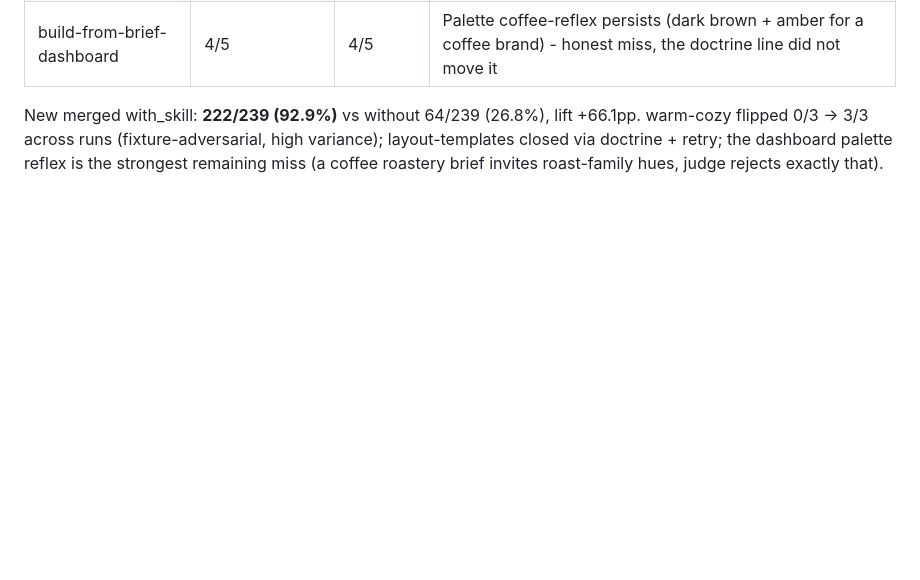
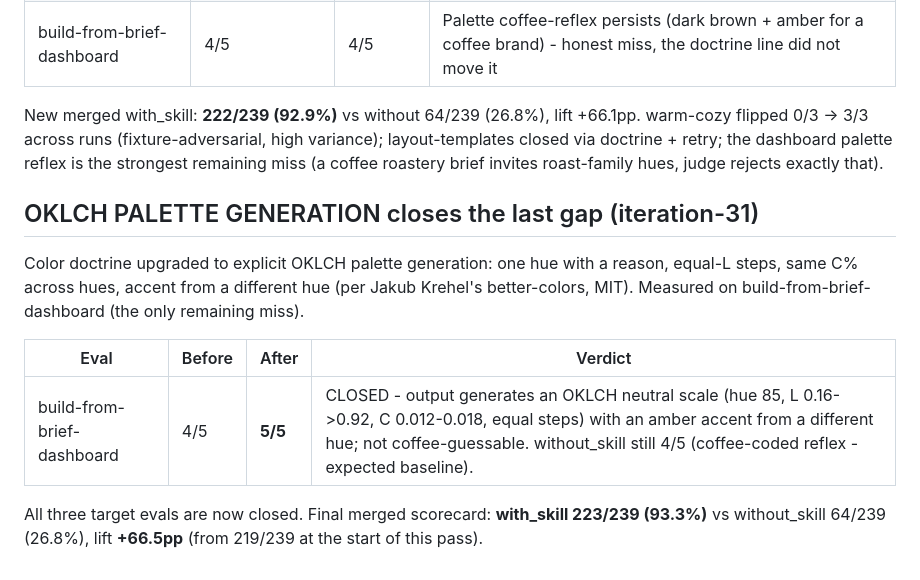
Before and after one commit to TudeOrangBiasa/design-skill, a Markdown page: evals/BASELINE-SPECIMENS.md, the part around the change. Rendered like a GitHub page; blank space fills up the shorter version.

Commit message:
evals: OKLCH palette generation closes build-from-brief-dashboard (5/5)
iteration-31: with_skill 5/5 - the winning output builds an OKLCH neutral
scale (hue 85, equal-L steps, consistent C%) + amber accent from a
different hue, not the coffee-reflex brown. Final merged with_skill
223/239 (93.3%), lift +66.5pp; all three target evals closed.

```diff
--- a/evals/BASELINE-SPECIMENS.md
+++ b/evals/BASELINE-SPECIMENS.md
@@ -150,3 +150,13 @@ Layout doctrine gained the anti-KPI-monument line (from Jakub Krehel's better-la
 | build-from-brief-dashboard | 4/5 | 4/5 | Palette coffee-reflex persists (dark brown + amber for a coffee brand) - honest miss, the doctrine line did not move it |
 
 New merged with_skill: **222/239 (92.9%)** vs without 64/239 (26.8%), lift +66.1pp. warm-cozy flipped 0/3 -> 3/3 across runs (fixture-adversarial, high variance); layout-templates closed via doctrine + retry; the dashboard palette reflex is the strongest remaining miss (a coffee roastery brief invites roast-family hues, judge rejects exactly that).
+
+## OKLCH PALETTE GENERATION closes the last gap (iteration-31)
+
+Color doctrine upgraded to explicit OKLCH palette generation: one hue with a reason, equal-L steps, same C% across hues, accent from a different hue (per Jakub Krehel's better-colors, MIT). Measured on build-from-brief-dashboard (the only remaining miss).
+
+| Eval | Before | After | Verdict |
+|---|---|---|---|
+| build-from-brief-dashboard | 4/5 | **5/5** | CLOSED - output generates an OKLCH neutral scale (hue 85, L 0.16->0.92, C 0.012-0.018, equal steps) with an amber accent from a different hue; not coffee-guessable. without_skill still 4/5 (coffee-coded reflex - expected baseline). |
+
+All three target evals are now closed. Final merged scorecard: **with_skill 223/239 (93.3%)** vs without_skill 64/239 (26.8%), lift **+66.5pp** (from 219/239 at the start of this pass).
```
